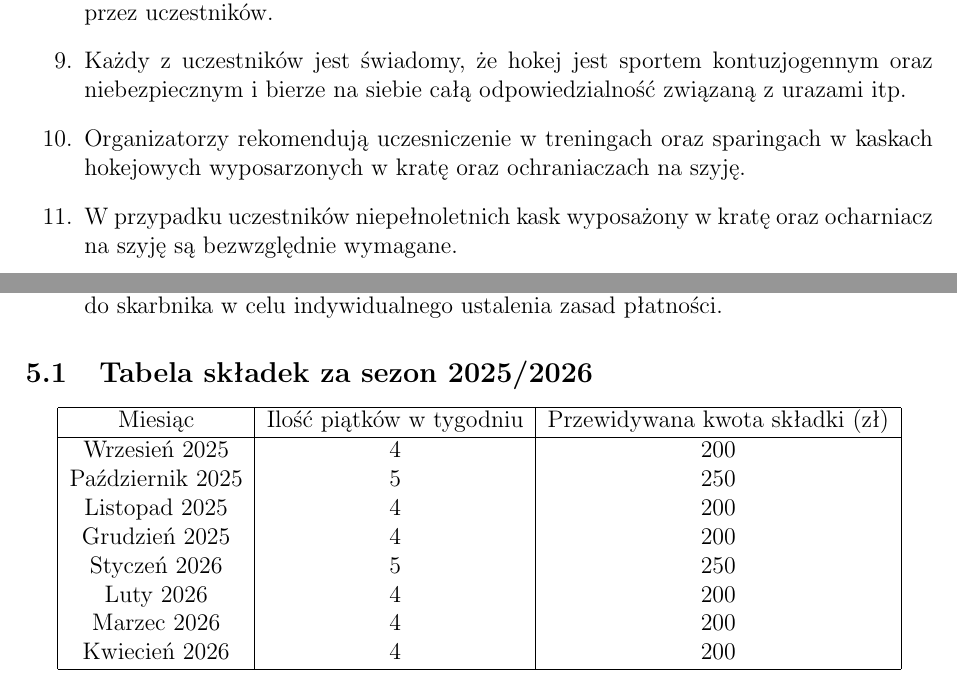
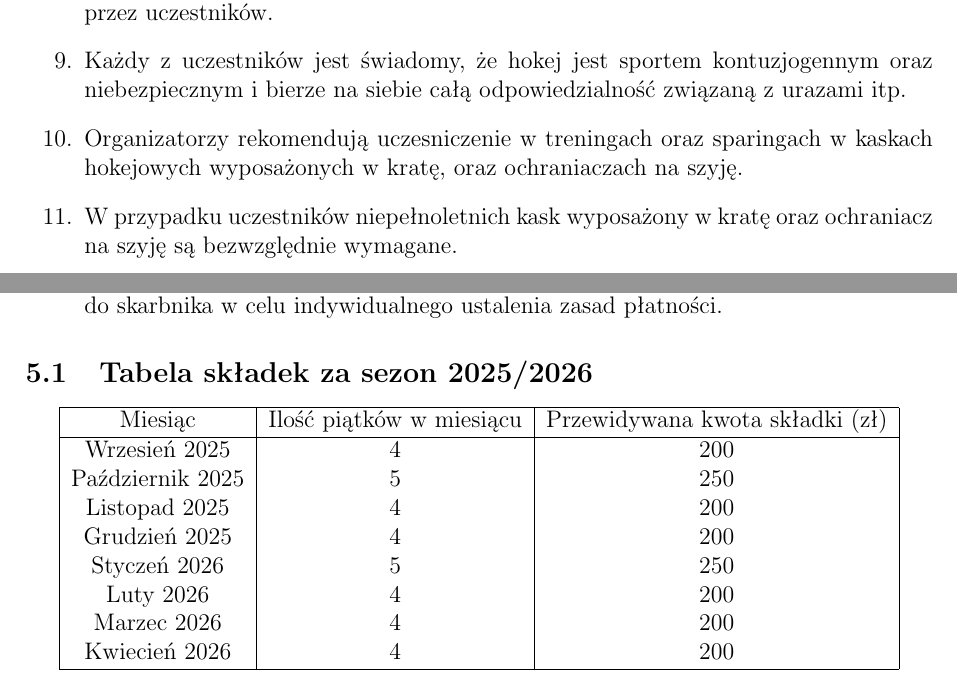
Before and after one commit to GregoryWasz/parrots-rulebook, a LaTeX document (src/Regulamin.tex): two parts of pages 7 and 8 of 10, joined at a grey line, cut so that both start at the same text. Compiled offline with pdfLaTeX.

Commit message:
ort (#2)

```diff
--- a/src/Regulamin.tex
+++ b/src/Regulamin.tex
@@ -122,8 +122,8 @@ Wszelkie kwestie organizacyjne związane z treningami i sparingami (terminy, doj
   \item Uczestnicy zobowiązani są do kulturalnego zachowania wobec publiczności oraz poszanowania obiektów sportowych, w których odbywają się zajęcia.
   \item Organizatorzy nie zapewniają ubezpieczenia, nie pokrywają poniesionych szkód przez uczestników.
   \item Każdy z uczestników jest świadomy, że hokej jest sportem kontuzjogennym oraz niebezpiecznym i bierze na siebie całą odpowiedzialność związaną z urazami itp.
-  \item Organizatorzy rekomendują uczesniczenie w treningach oraz sparingach w kaskach hokejowych wyposarzonych w kratę oraz ochraniaczach na szyję.
-  \item W przypadku uczestników niepełnoletnich kask wyposażony w kratę oraz ocharniacz na szyję są bezwzględnie wymagane.
+  \item Organizatorzy rekomendują uczesniczenie w treningach oraz sparingach w kaskach hokejowych wyposażonych w kratę, oraz ochraniaczach na szyję.
+  \item W przypadku uczestników niepełnoletnich kask wyposażony w kratę oraz ochraniacz na szyję są bezwzględnie wymagane.
 \end{enumerate}
 
 \section{Składki i finanse drużyny}
@@ -146,7 +146,7 @@ Wszelkie kwestie organizacyjne związane z treningami i sparingami (terminy, doj
 \begin{center}
 \begin{tabular}{ |c|c|c| }
  \hline
- Miesiąc & Ilość piątków w tygodniu & Przewidywana kwota składki (zł) \\
+ Miesiąc & Ilość piątków w miesiącu & Przewidywana kwota składki (zł) \\
  \hline
  Wrzesień 2025 & 4 & 200 \\
  Październik 2025 & 5 & 250 \\
```
Also changed, not shown: src/Regulamin.pdf.
